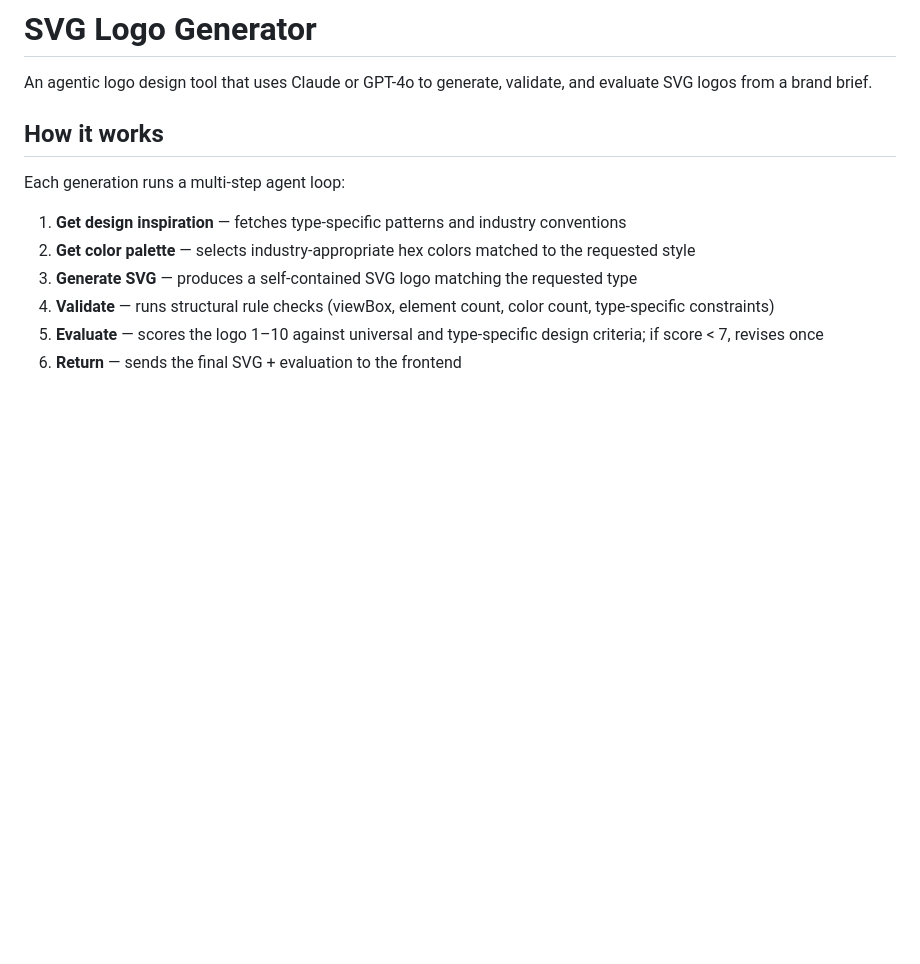
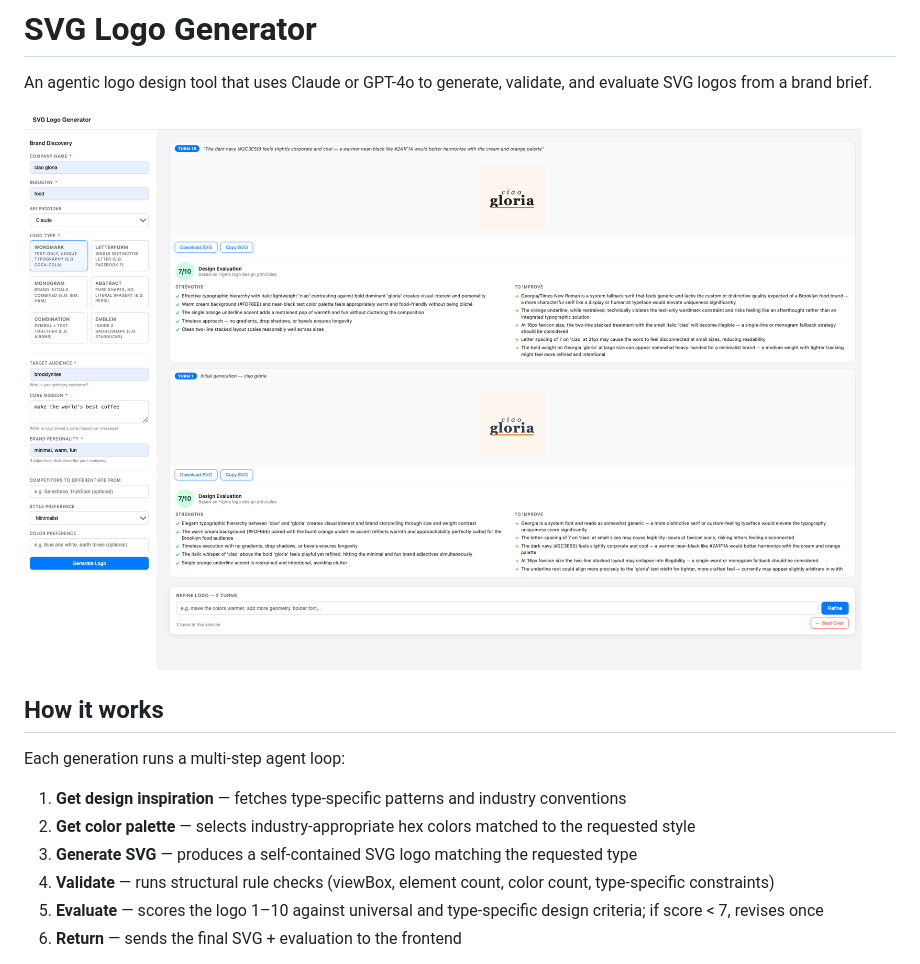
Before and after one commit to ebaek/svg-logo-generator, a Markdown page: README.md, the part around the change. Rendered like a GitHub page; blank space fills up the shorter version.

Commit message:
Add screenshot in README.md

```diff
--- a/README.md
+++ b/README.md
@@ -1,6 +1,8 @@
 # SVG Logo Generator
 
 An agentic logo design tool that uses Claude or GPT-4o to generate, validate, and evaluate SVG logos from a brand brief.
+
+![example](assets/example.png)
 
 ## How it works
 
```
